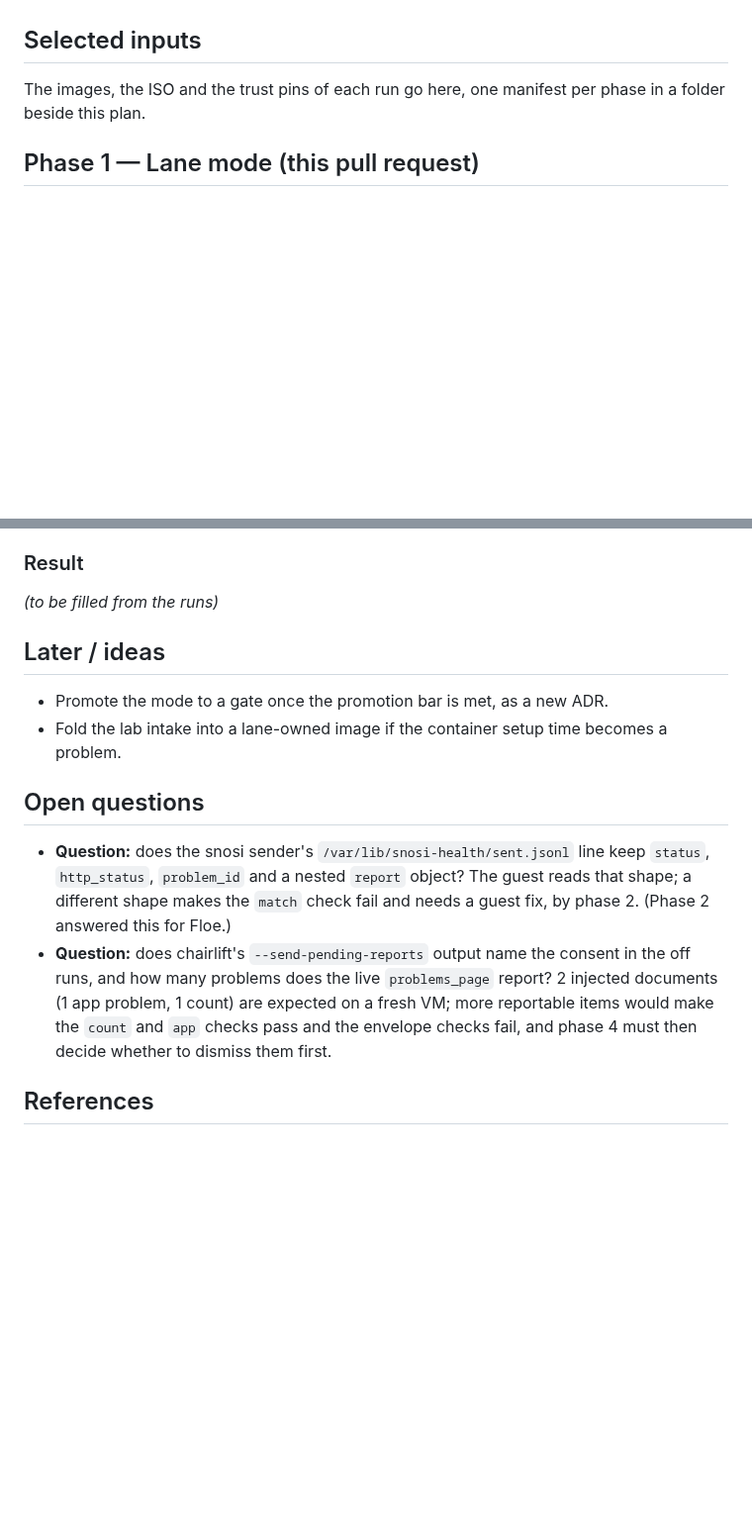
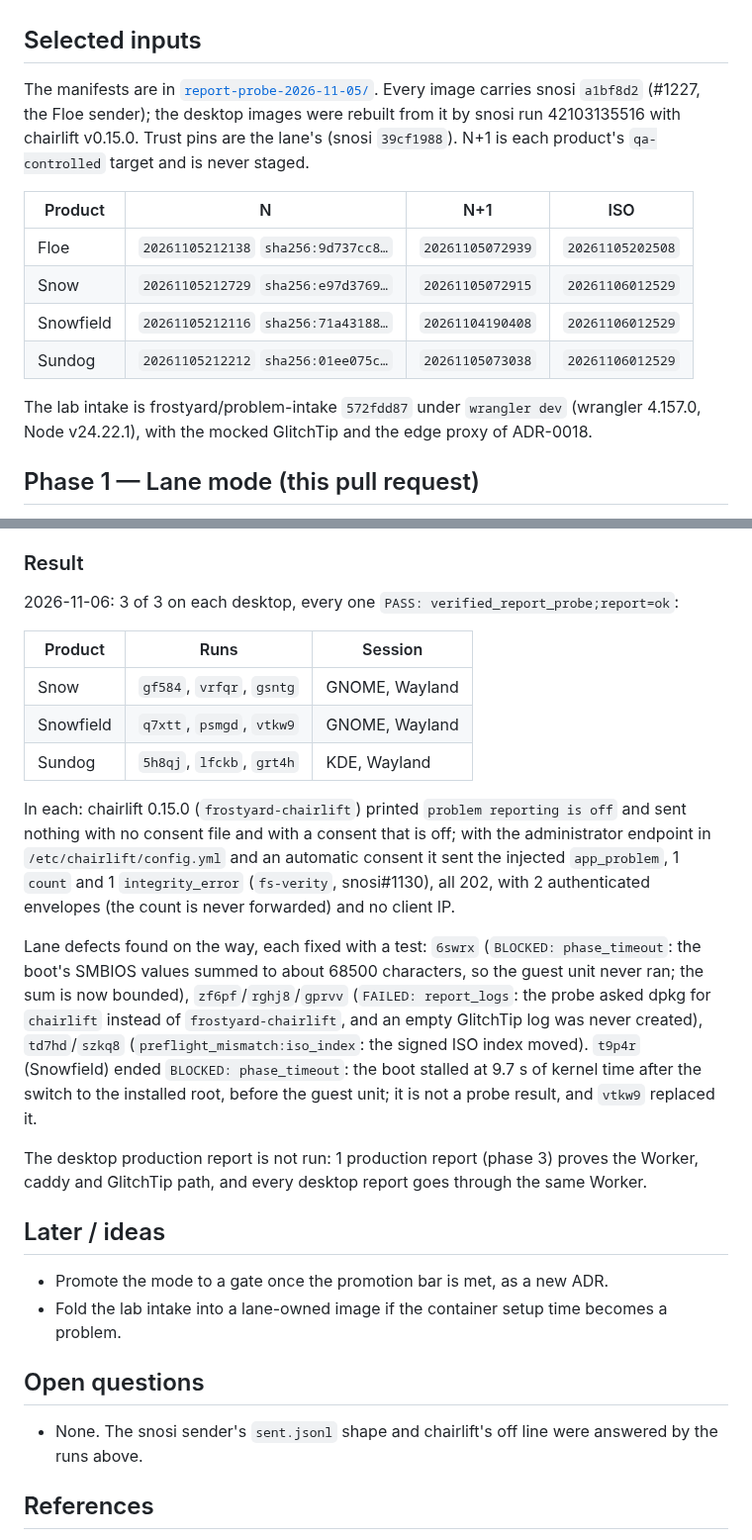
Before and after one commit to frostyard/lab, a Markdown page: docs/plans/2026-11-05-report-probe-runs.md, 2 parts joined by grey strips. Shown at 99% size. Rendered like a GitHub page; blank space fills up the shorter version.

Commit message:
docs(plans): report-probe results: Floe 3/3, production 202, desktops 3/3 each (T857 t21)

```diff
--- a/docs/plans/2026-11-05-report-probe-runs.md
+++ b/docs/plans/2026-11-05-report-probe-runs.md
@@ -16,8 +16,22 @@ production report is accepted, and then a new decision promotes it.
 
 ## Selected inputs
 
-The images, the ISO and the trust pins of each run go here, one manifest per
-phase in a folder beside this plan.
+The manifests are in [`report-probe-2026-11-05/`](report-probe-2026-11-05/). Every
+image carries snosi `a1bf8d2` (#1227, the Floe sender); the desktop images were
+rebuilt from it by snosi run 42103135516 with chairlift v0.15.0. Trust pins are
+the lane's (snosi `39cf1988`). N+1 is each product's `qa-controlled` target and is
+never staged.
+
+| Product | N | N+1 | ISO |
+| --- | --- | --- | --- |
+| Floe | `20261105212138` `sha256:9d737cc8…` | `20261105072939` | `20261105202508` |
+| Snow | `20261105212729` `sha256:e97d3769…` | `20261105072915` | `20261106012529` |
+| Snowfield | `20261105212116` `sha256:71a43188…` | `20261104190408` | `20261106012529` |
+| Sundog | `20261105212212` `sha256:01ee075c…` | `20261105073038` | `20261106012529` |
+
+The lab intake is frostyard/problem-intake `572fdd87` under `wrangler dev`
+(wrangler 4.157.0, Node v24.22.1), with the mocked GlitchTip and the edge proxy of
+ADR-0018.
 
 ## Phase 1 — Lane mode (this pull request)
 
@@ -72,7 +111,36 @@ the test-only user's own session.
 
 ### Result
 
-*(to be filled from the runs)*
+2026-11-06: 3 of 3 on each desktop, every one
+`PASS: verified_report_probe;report=ok`:
+
+| Product | Runs | Session |
+| --- | --- | --- |
+| Snow | `gf584`, `vrfqr`, `gsntg` | GNOME, Wayland |
+| Snowfield | `q7xtt`, `psmgd`, `vtkw9` | GNOME, Wayland |
+| Sundog | `5h8qj`, `lfckb`, `grt4h` | KDE, Wayland |
+
+In each: chairlift 0.15.0 (`frostyard-chairlift`) printed
+`problem reporting is off` and sent nothing with no consent file and with a
+consent that is off; with the administrator endpoint in `/etc/chairlift/config.yml`
+and an automatic consent it sent the injected `app_problem`, 1 `count` and 1
+`integrity_error` (`fs-verity`, snosi#1130), all 202, with 2 authenticated
+envelopes (the count is never forwarded) and no client IP.
+
+Lane defects found on the way, each fixed with a test: `6swrx`
+(`BLOCKED: phase_timeout`: the boot's SMBIOS values summed to about 68500
+characters, so the guest unit never ran; the sum is now bounded),
+`zf6pf`/`rghj8`/`gprvv` (`FAILED: report_logs`: the probe asked dpkg for
+`chairlift` instead of `frostyard-chairlift`, and an empty GlitchTip log was
+never created), `td7hd`/`szkq8` (`preflight_mismatch:iso_index`: the signed ISO
+index moved). `t9p4r` (Snowfield) ended `BLOCKED: phase_timeout`: the boot
+stalled at 9.7 s of kernel time after the switch to the installed root, before
+the guest unit; it is not a probe result, and `vtkw9` replaced it.
+
+The desktop production report is not run: 1 production report (phase 3) proves
+the Worker, caddy and GlitchTip path, and every desktop report goes through the
+same Worker.
+
 
 ## Later / ideas
 
@@ -82,15 +150,8 @@ the test-only user's own session.
 
 ## Open questions
 
-- **Question:** does the snosi sender's `/var/lib/snosi-health/sent.jsonl` line
-  keep `status`, `http_status`, `problem_id` and a nested `report` object? The
-  guest reads that shape; a different shape makes the `match` check fail and
-  needs a guest fix, by phase 2. (Phase 2 answered this for Floe.)
-- **Question:** does chairlift's `--send-pending-reports` output name the consent
-  in the off runs, and how many problems does the live `problems_page` report? 2
-  injected documents (1 app problem, 1 count) are expected on a fresh VM; more
-  reportable items would make the `count` and `app` checks pass and the envelope
-  checks fail, and phase 4 must then decide whether to dismiss them first.
+- None. The snosi sender's `sent.jsonl` shape and chairlift's off line were
+  answered by the runs above.
 
 ## References
 
```
Also changed, not shown: other parts of docs/plans/2026-11-05-report-probe-runs.md (+27 -2 lines).
